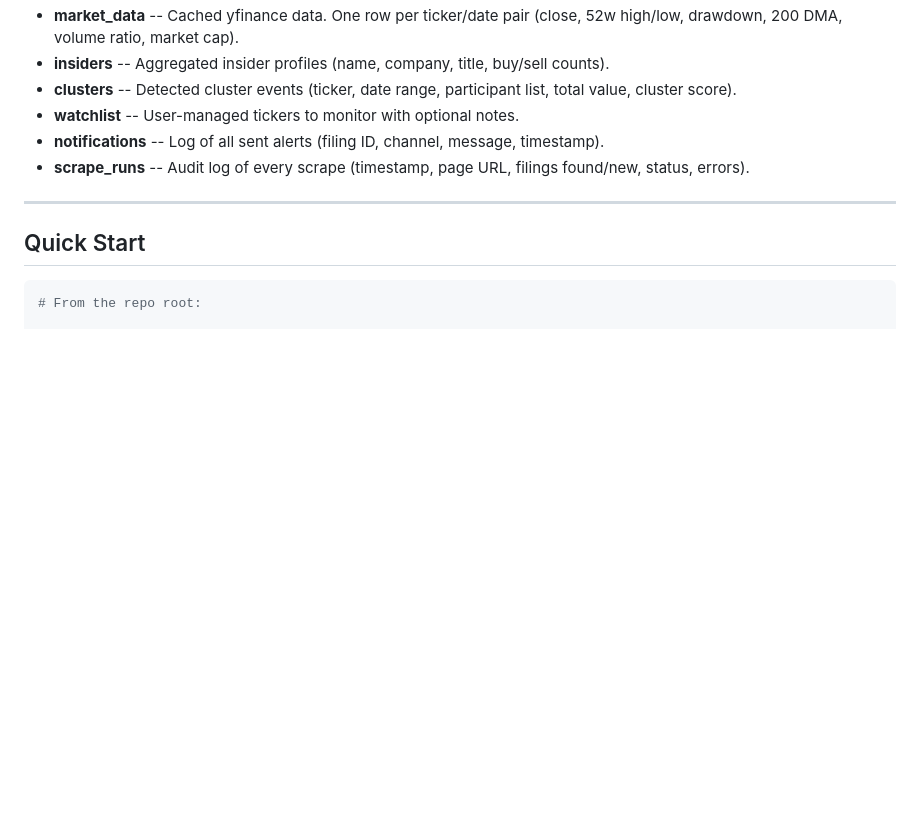
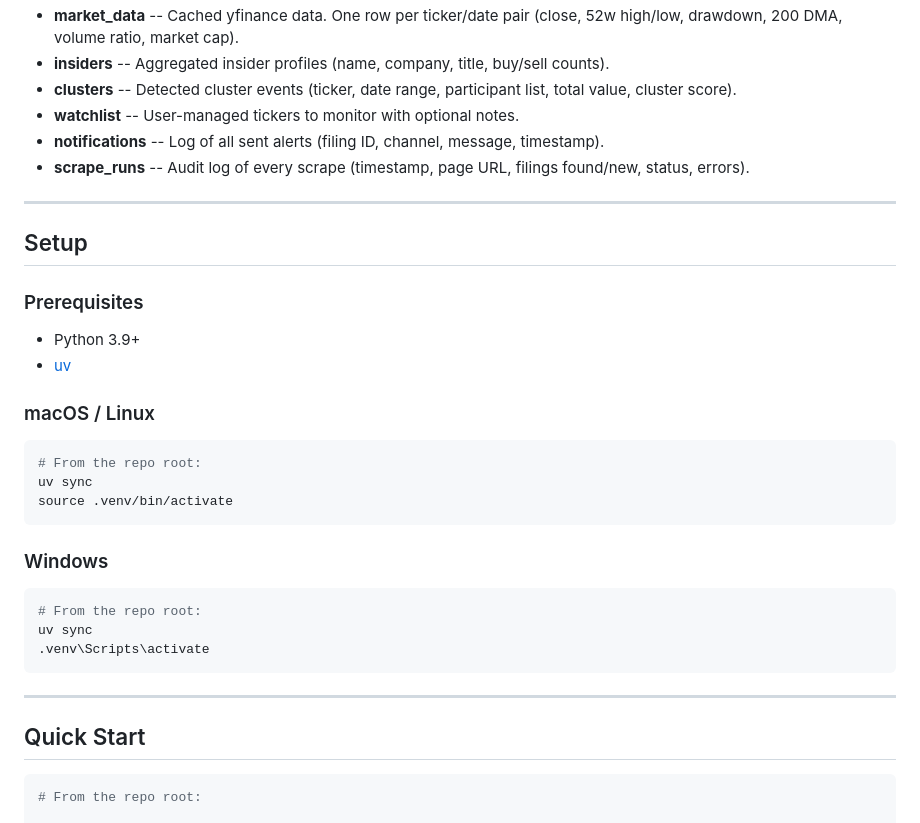
Before and after one commit to DanielSkala/gold_price_scraper, a Markdown page: openinsider/README.md, the part around the change. GitHub-like rendering; blank space fills up the shorter version.

Commit message:
feat(openinsider): easier setup + uv

````diff
--- a/openinsider/README.md
+++ b/openinsider/README.md
@@ -63,6 +63,31 @@ SQLite with WAL mode. Seven tables:
 - **watchlist** -- User-managed tickers to monitor with optional notes.
 - **notifications** -- Log of all sent alerts (filing ID, channel, message, timestamp).
 - **scrape_runs** -- Audit log of every scrape (timestamp, page URL, filings found/new, status, errors).
+
+---
+
+## Setup
+
+### Prerequisites
+
+- Python 3.9+
+- [uv](https://docs.astral.sh/uv/getting-started/installation/)
+
+### macOS / Linux
+
+```bash
+# From the repo root:
+uv sync
+source .venv/bin/activate
+```
+
+### Windows
+
+```powershell
+# From the repo root:
+uv sync
+.venv\Scripts\activate
+```
 
 ---
 
````
